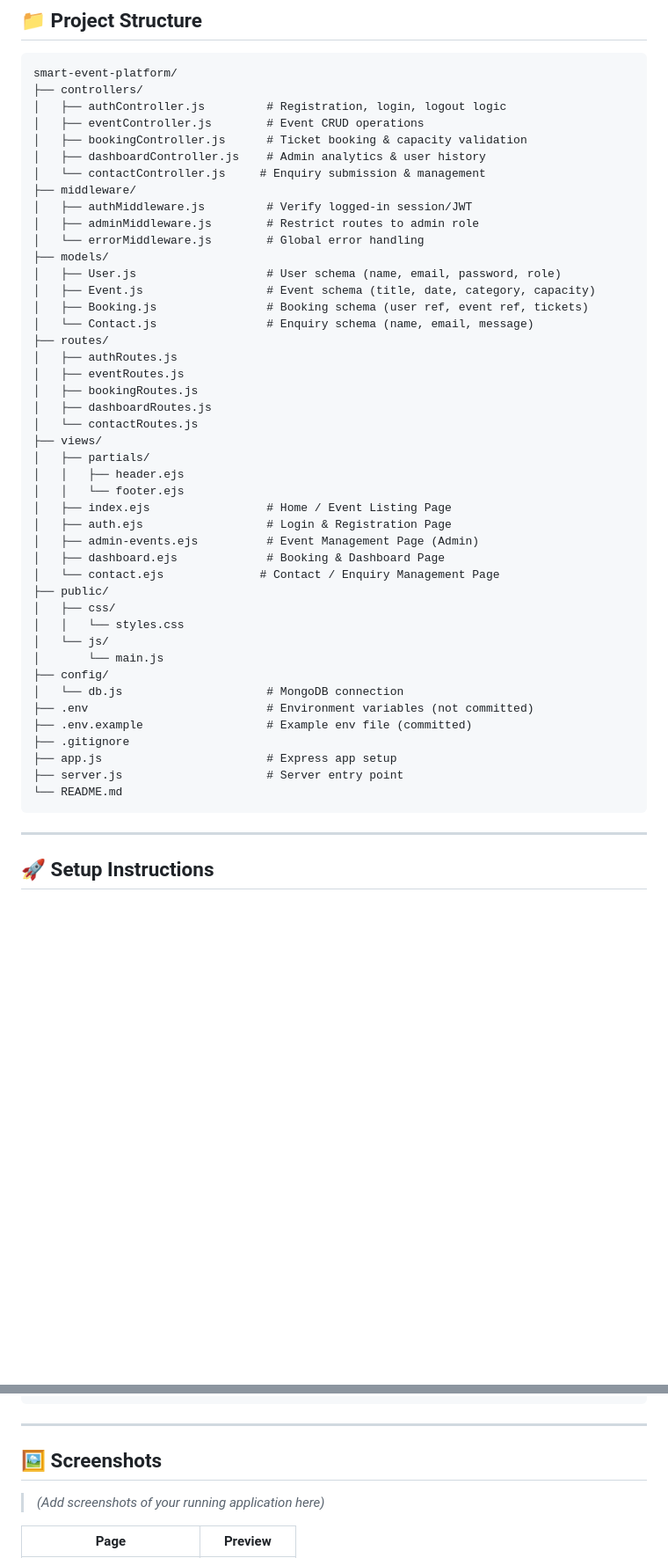
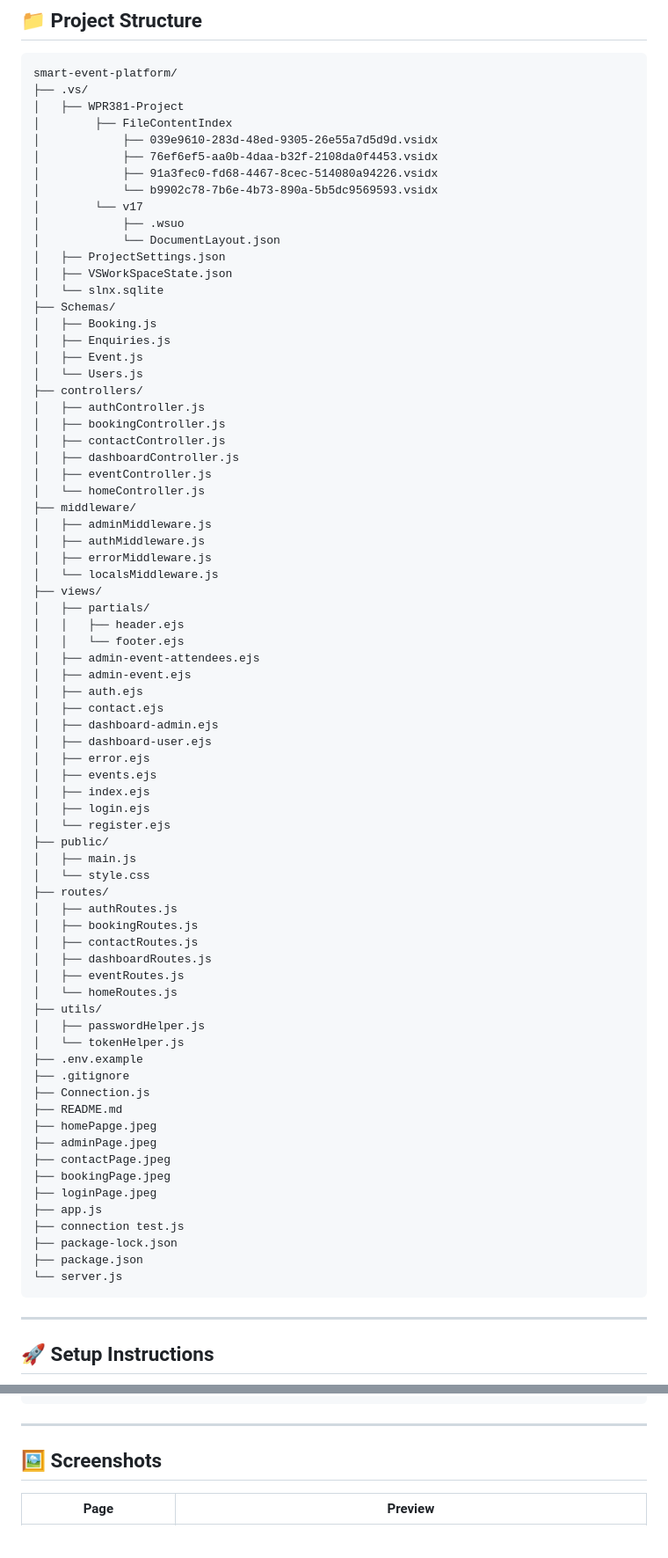
Before and after one commit to Nicholas005/WPR381-Project, a Markdown page: README.md, 2 parts joined by grey strips. Shown at 88% size. Drawn GitHub-style; blank space fills up the shorter version.

Commit message:
Finalised the README
Added screenshots and changed the file structure to reflect what it looks like when finished, added a reflection section

````diff
--- a/README.md
+++ b/README.md
@@ -71,49 +71,78 @@ Advanced Events (Pty) Ltd previously relied on manual spreadsheets and disconnec
 
 ```
 smart-event-platform/
+├── .vs/
+│   ├── WPR381-Project
+│        ├── FileContentIndex
+│            ├── 039e9610-283d-48ed-9305-26e55a7d5d9d.vsidx
+│            ├── 76ef6ef5-aa0b-4daa-b32f-2108da0f4453.vsidx
+│            ├── 91a3fec0-fd68-4467-8cec-514080a94226.vsidx
+│            └── b9902c78-7b6e-4b73-890a-5b5dc9569593.vsidx
+│        └── v17
+│            ├── .wsuo
+│            └── DocumentLayout.json
+│   ├── ProjectSettings.json
+│   ├── VSWorkSpaceState.json
+│   └── slnx.sqlite
+├── Schemas/
+│   ├── Booking.js
+│   ├── Enquiries.js
+│   ├── Event.js
+│   └── Users.js
 ├── controllers/
-│   ├── authController.js         # Registration, login, logout logic
-│   ├── eventController.js        # Event CRUD operations
-│   ├── bookingController.js      # Ticket booking & capacity validation
-│   ├── dashboardController.js    # Admin analytics & user history
-│   └── contactController.js     # Enquiry submission & management
+│   ├── authController.js
+│   ├── bookingController.js
+│   ├── contactController.js
+│   ├── dashboardController.js
+│   ├── eventController.js
+│   └── homeController.js
 ├── middleware/
-│   ├── authMiddleware.js         # Verify logged-in session/JWT
-│   ├── adminMiddleware.js        # Restrict routes to admin role
-│   └── errorMiddleware.js        # Global error handling
-├── models/
-│   ├── User.js                   # User schema (name, email, password, role)
-│   ├── Event.js                  # Event schema (title, date, category, capacity)
-│   ├── Booking.js                # Booking schema (user ref, event ref, tickets)
-│   └── Contact.js                # Enquiry schema (name, email, message)
-├── routes/
-│   ├── authRoutes.js
-│   ├── eventRoutes.js
-│   ├── bookingRoutes.js
-│   ├── dashboardRoutes.js
-│   └── contactRoutes.js
+│   ├── adminMiddleware.js
+│   ├── authMiddleware.js
+│   ├── errorMiddleware.js
+│   └── localsMiddleware.js
 ├── views/
 │   ├── partials/
 │   │   ├── header.ejs
 │   │   └── footer.ejs
-│   ├── index.ejs                 # Home / Event Listing Page
-│   ├── auth.ejs                  # Login & Registration Page
-│   ├── admin-events.ejs          # Event Management Page (Admin)
-│   ├── dashboard.ejs             # Booking & Dashboard Page
-│   └── contact.ejs              # Contact / Enquiry Management Page
+│   ├── admin-event-attendees.ejs
+│   ├── admin-event.ejs
+│   ├── auth.ejs
+│   ├── contact.ejs
+│   ├── dashboard-admin.ejs
+│   ├── dashboard-user.ejs
+│   ├── error.ejs
+│   ├── events.ejs
+│   ├── index.ejs
+│   ├── login.ejs
+│   └── register.ejs
 ├── public/
-│   ├── css/
-│   │   └── styles.css
-│   └── js/
-│       └── main.js
-├── config/
-│   └── db.js                     # MongoDB connection
-├── .env                          # Environment variables (not committed)
-├── .env.example                  # Example env file (committed)
+│   ├── main.js
+│   └── style.css
+├── routes/
+│   ├── authRoutes.js
+│   ├── bookingRoutes.js
+│   ├── contactRoutes.js
+│   ├── dashboardRoutes.js
+│   ├── eventRoutes.js
+│   └── homeRoutes.js
+├── utils/
+│   ├── passwordHelper.js
+│   └── tokenHelper.js
+├── .env.example
 ├── .gitignore
-├── app.js                        # Express app setup
-├── server.js                     # Server entry point
-└── README.md
+├── Connection.js
+├── README.md
+├── homePapge.jpeg
+├── adminPage.jpeg
+├── contactPage.jpeg
+├── bookingPage.jpeg
+├── loginPage.jpeg
+├── app.js
+├── connection test.js
+├── package-lock.json
+├── package.json
+└── server.js
 ```
 
 ---
@@ -282,7 +311,6 @@ docs: update README setup section
 
 ## 🖼️ Screenshots
 
-> *(Add screenshots of your running application here)*
 
 | Page | Preview |
 |---|---|
````
Also changed, not shown: other parts of README.md (+14 -8 lines).
